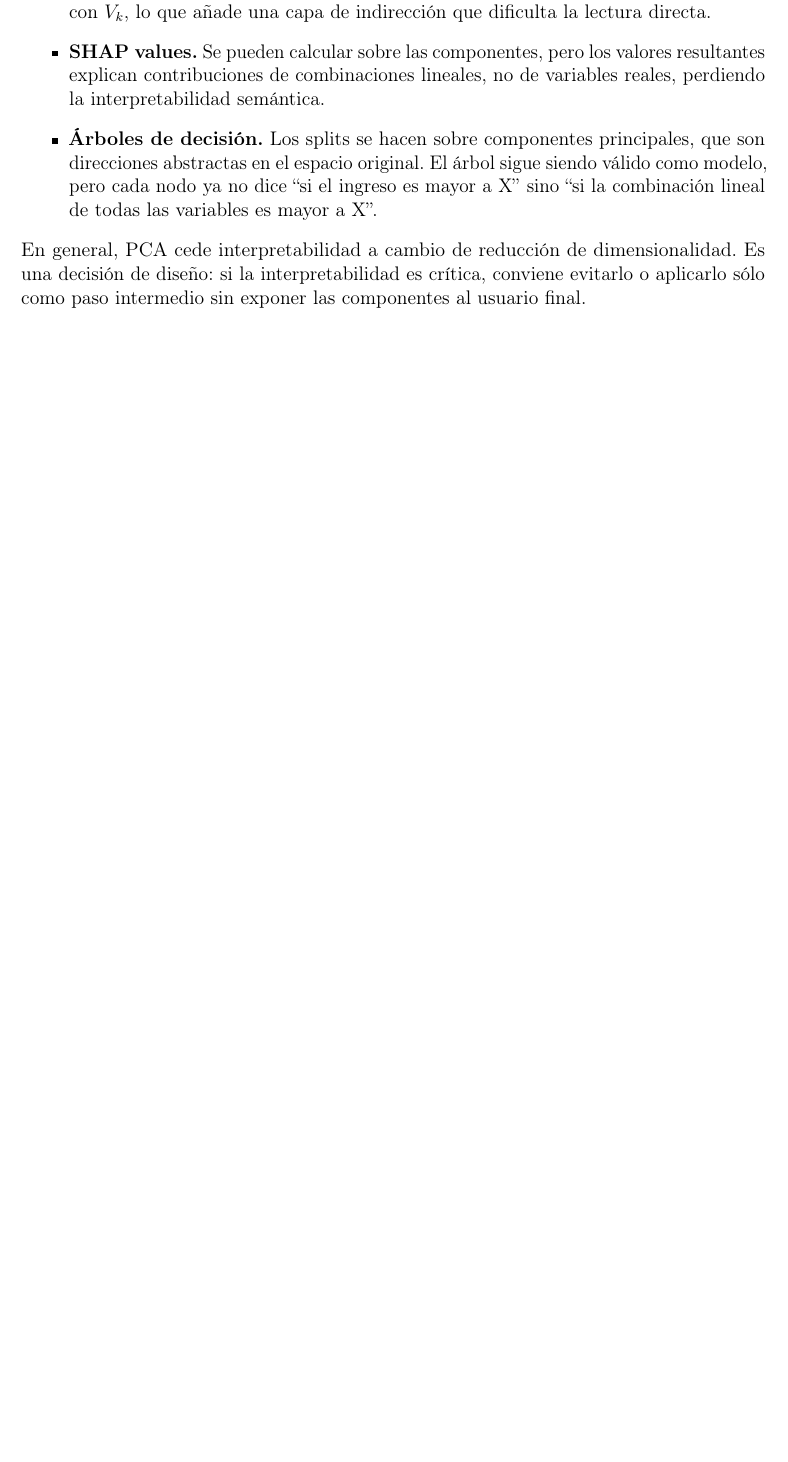
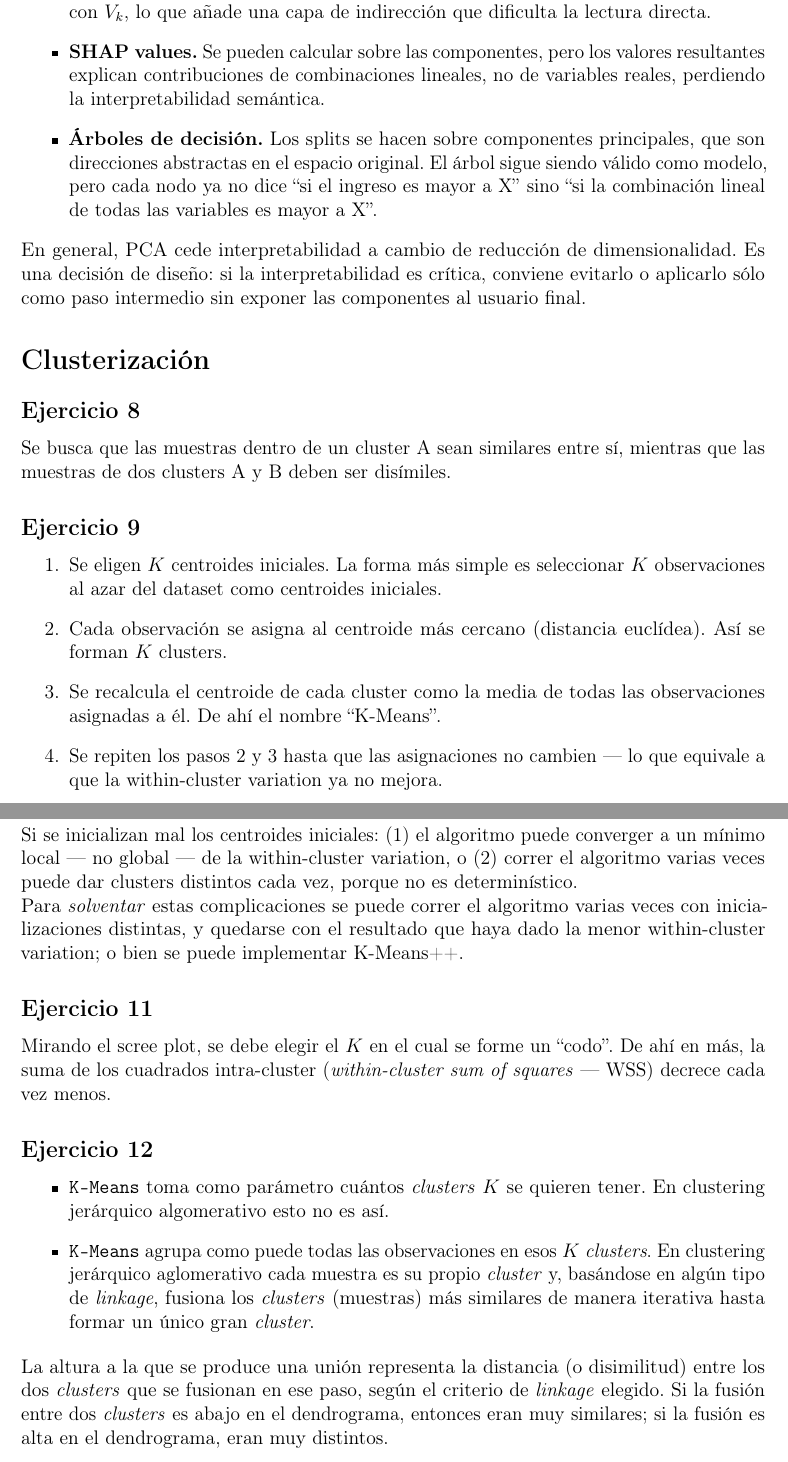
Before and after one commit to juanignacioelosegui/td-vi, a LaTeX CV (1S-2026/guias/resueltos/g3/3-res.tex): part of page 3 of 3 before the commit and two parts of pages 3 and 4 of 4 after it, the two joined at a grey line, cut so that both start at the same text, the shorter picture padded with empty space. Compiled offline with pdfLaTeX.

Commit message:
Terminada G3

```diff
--- a/1S-2026/guias/resueltos/g3/3-res.tex
+++ b/1S-2026/guias/resueltos/g3/3-res.tex
@@ -71,4 +71,26 @@
 	\item \textbf{Árboles de decisión.} Los splits se hacen sobre componentes principales, que son direcciones abstractas en el espacio original. El árbol sigue siendo válido como modelo, pero cada nodo ya no dice ``si el ingreso es mayor a X'' sino ``si la combinación lineal de todas las variables es mayor a X''.
 \end{itemize}
 \noindent En general, PCA cede interpretabilidad a cambio de reducción de dimensionalidad. Es una decisión de diseño: si la interpretabilidad es crítica, conviene evitarlo o aplicarlo sólo como paso intermedio sin exponer las componentes al usuario final.
+\section*{Clusterización}
+\subsection*{Ejercicio 8}
+\noindent Se busca que las muestras dentro de un cluster A sean similares entre sí, mientras que las muestras de dos clusters A y B deben ser disímiles.
+\subsection*{Ejercicio 9}
+\begin{enumerate}
+	\item Se eligen $K$ centroides iniciales. La forma más simple es seleccionar $K$ observaciones al azar del dataset como centroides iniciales.
+	\item Cada observación se asigna al centroide más cercano (distancia euclídea). Así se forman $K$ clusters.
+	\item Se recalcula el centroide de cada cluster como la media de todas las observaciones asignadas a él. De ahí el nombre ``K-Means''.
+	\item Se repiten los pasos 2 y 3 hasta que las asignaciones no cambien --- lo que equivale a que la within-cluster variation ya no mejora.
+\end{enumerate}
+\subsection*{Ejercicio 10}
+\noindent Si se inicializan mal los centroides iniciales: (1) el algoritmo puede converger a un mínimo local --- no global --- de la within-cluster variation, o (2) correr el algoritmo varias veces puede dar clusters distintos cada vez, porque no es determinístico.
+
+\noindent Para \emph{solventar} estas complicaciones se puede correr el algoritmo varias veces con inicializaciones distintas, y quedarse con el resultado que haya dado la menor within-cluster variation; o bien se puede implementar K-Means++.
+\subsection*{Ejercicio 11}
+\noindent Mirando el scree plot, se debe elegir el $K$ en el cual se forme un ``codo''. De ahí en más, la suma de los cuadrados intra-cluster (\textit{within-cluster sum of squares} --- WSS) decrece cada vez menos.
+\subsection*{Ejercicio 12}
+\begin{itemize}
+	\item \texttt{K-Means} toma como parámetro cuántos \textit{clusters} $K$ se quieren tener. En clustering jerárquico algomerativo esto no es así.
+	\item \texttt{K-Means} agrupa como puede todas las observaciones en esos $ K $ \textit{clusters}. En clustering jerárquico aglomerativo cada muestra es su propio \textit{cluster} y, basándose en algún tipo de \textit{linkage}, fusiona los \textit{clusters} (muestras) más similares de manera iterativa hasta formar un único gran \textit{cluster}.
+\end{itemize}
+\noindent La altura a la que se produce una unión representa la distancia (o disimilitud) entre los dos \textit{clusters} que se fusionan en ese paso, según el criterio de \textit{linkage} elegido. Si la fusión entre dos \textit{clusters} es abajo en el dendrograma, entonces eran muy similares; si la fusión es alta en el dendrograma, eran muy distintos.
 \end{document}
```
Also changed, not shown: 1S-2026/guias/resueltos/g3/3-res.pdf.
